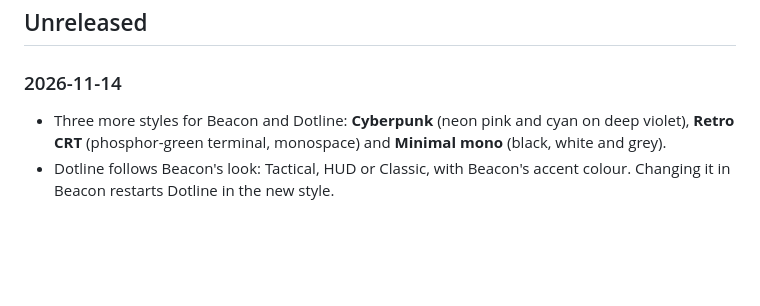
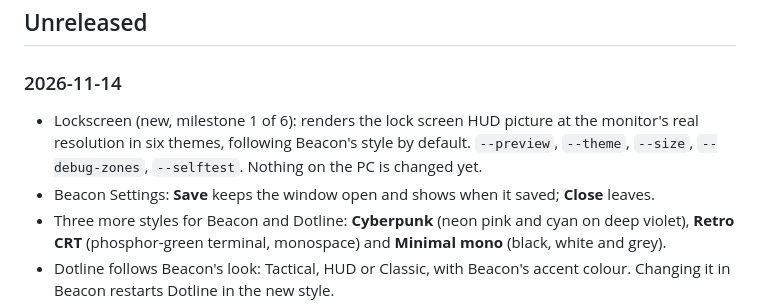
Before and after one commit to muchkurisrivardhan/NovaShieldHUD, a Markdown page: CHANGELOG.md, the part around the change. GitHub-like rendering; blank space fills up the shorter version.

```diff
--- a/CHANGELOG.md
+++ b/CHANGELOG.md
@@ -3,6 +3,8 @@
 ## Unreleased
 
 ### 2026-11-14
+- Lockscreen (new, milestone 1 of 6): renders the lock screen HUD picture at the monitor's real resolution in six themes, following Beacon's style by default. `--preview`, `--theme`, `--size`, `--debug-zones`, `--selftest`. Nothing on the PC is changed yet.
+- Beacon Settings: **Save** keeps the window open and shows when it saved; **Close** leaves.
 - Three more styles for Beacon and Dotline: **Cyberpunk** (neon pink and cyan on deep violet), **Retro CRT** (phosphor-green terminal, monospace) and **Minimal mono** (black, white and grey).
 - Dotline follows Beacon's look: Tactical, HUD or Classic, with Beacon's accent colour. Changing it in Beacon restarts Dotline in the new style.
 - Beacon Settings has a **Dotline** page: start Dotline with Beacon (on by default), birthday, lifespan, dot size, background, lock positions, time-zone dots.
```
Also changed, not shown: README.md (+2 -1 lines), lockscreen/README.md (added, +87 -0 lines), docs/media/lockscreen-amber.png (added), 6 other files.
